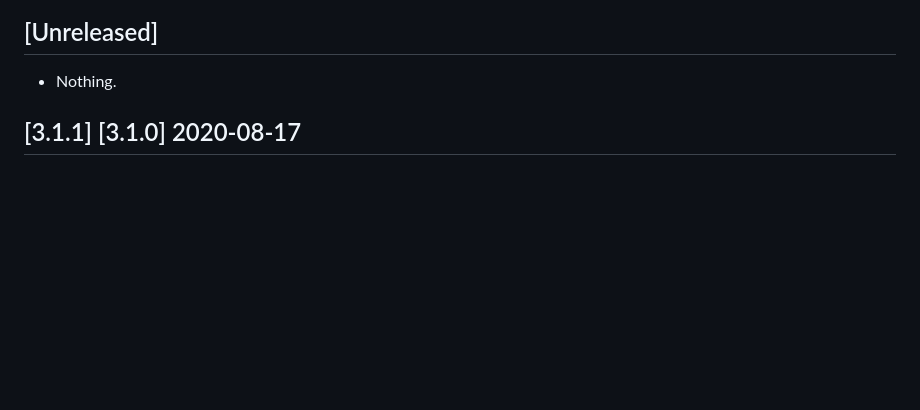
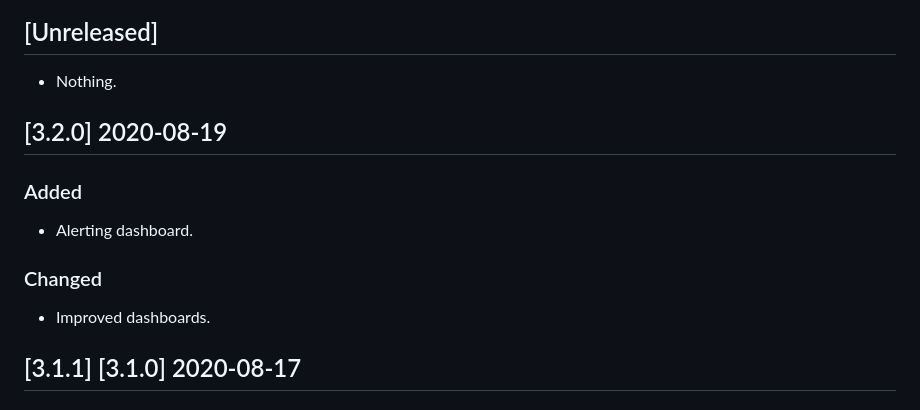
Before and after one commit to trallnag/prometheus-ecs-discoverer, a Markdown page: CHANGELOG.md, the part around the change. Rendered like a GitHub page; blank space fills up the shorter version.

Commit message:
Add alerting dashboard

```diff
--- a/CHANGELOG.md
+++ b/CHANGELOG.md
@@ -8,6 +8,16 @@ and this project adheres to [Semantic Versioning](https://semver.org/spec/v2.0.0
 ## [Unreleased]
 
 * Nothing.
+
+## [3.2.0] 2020-08-19
+
+### Added
+
+* Alerting dashboard.
+
+### Changed
+
+* Improved dashboards.
 
 ## [3.1.1] [3.1.0] 2020-08-17
 
```
Also changed, not shown: README.md (+6 -3 lines), documents/dashboard-screenshot.png (deleted), documents/screenshot-dashboard-PromED-Alerting.png (added), documents/screenshot-dashboard-PromED-HighR.png (added), documents/screenshot-dashboard-PromED-LowR.png (added), 5 other files.
